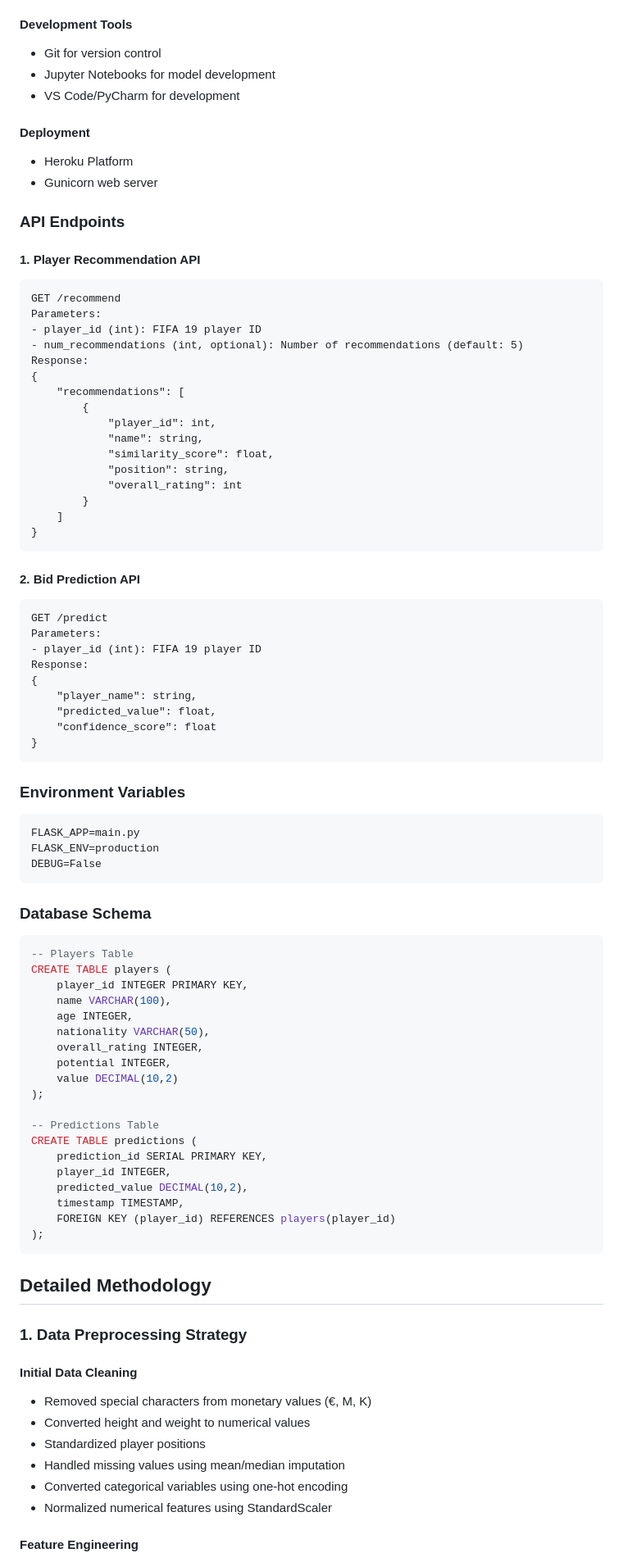
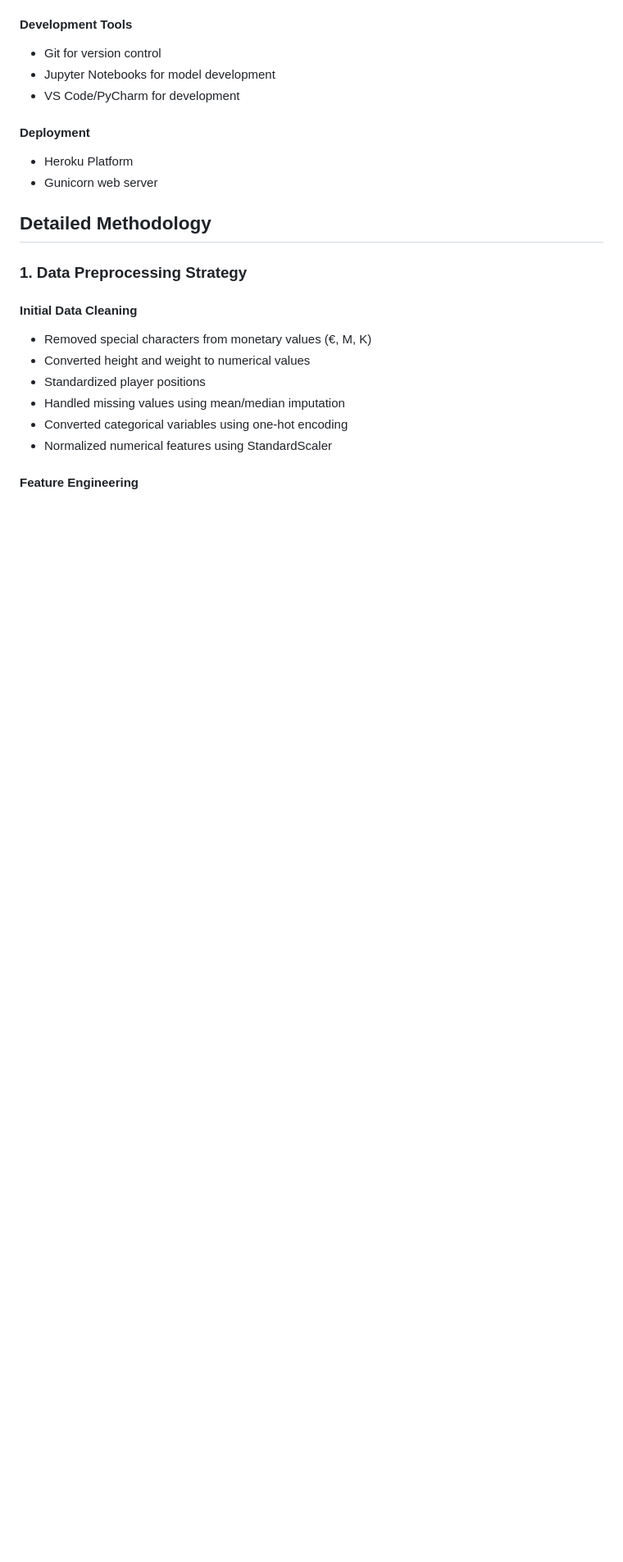
Before and after one commit to dcrey7/fifa19-web-app, a Markdown page: README.md, the part around the change. Shown: that part at 82% size. Drawn GitHub-style; blank space fills up the shorter version.

````diff
--- a/README.md
+++ b/README.md
@@ -92,71 +92,6 @@ Bid Prediction (XGBoost)
 #### Deployment
 - Heroku Platform
 - Gunicorn web server
-
-### API Endpoints
-
-#### 1. Player Recommendation API
-```
-GET /recommend
-Parameters:
-- player_id (int): FIFA 19 player ID
-- num_recommendations (int, optional): Number of recommendations (default: 5)
-Response:
-{
-    "recommendations": [
-        {
-            "player_id": int,
-            "name": string,
-            "similarity_score": float,
-            "position": string,
-            "overall_rating": int
-        }
-    ]
-}
-```
-
-#### 2. Bid Prediction API
-```
-GET /predict
-Parameters:
-- player_id (int): FIFA 19 player ID
-Response:
-{
-    "player_name": string,
-    "predicted_value": float,
-    "confidence_score": float
-}
-```
-
-### Environment Variables
-```
-FLASK_APP=main.py
-FLASK_ENV=production
-DEBUG=False
-```
-
-### Database Schema
-```sql
--- Players Table
-CREATE TABLE players (
-    player_id INTEGER PRIMARY KEY,
-    name VARCHAR(100),
-    age INTEGER,
-    nationality VARCHAR(50),
-    overall_rating INTEGER,
-    potential INTEGER,
-    value DECIMAL(10,2)
-);
-
--- Predictions Table
-CREATE TABLE predictions (
-    prediction_id SERIAL PRIMARY KEY,
-    player_id INTEGER,
-    predicted_value DECIMAL(10,2),
-    timestamp TIMESTAMP,
-    FOREIGN KEY (player_id) REFERENCES players(player_id)
-);
-```
 
 ## Detailed Methodology
 
````
